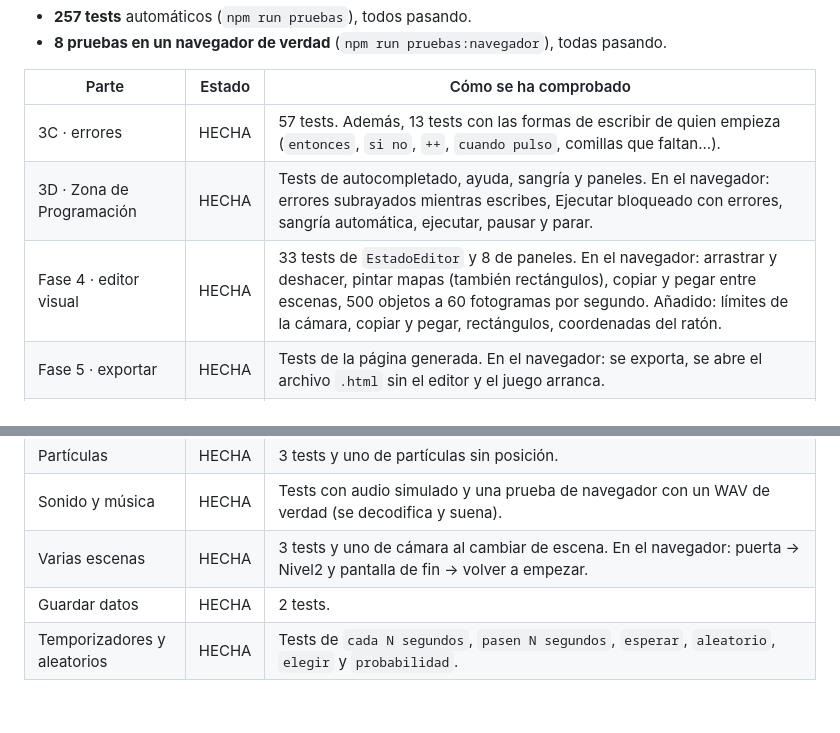
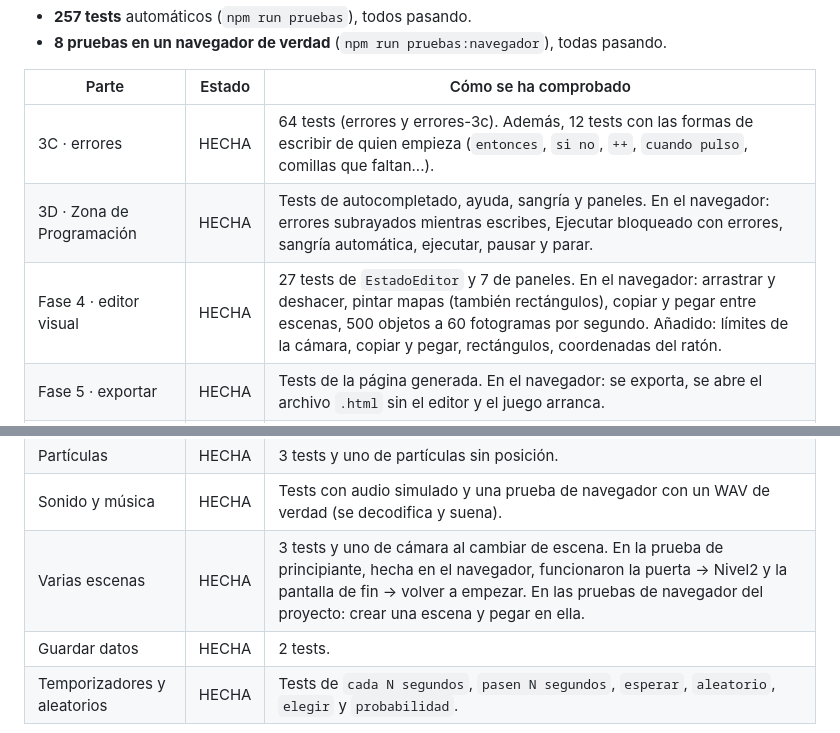
Before and after one commit to chispa-motor/chispa, a Markdown page: INFORME_REVISION.md, 2 parts joined by grey strips. GitHub-like rendering; blank space fills up the shorter version.

Commit message:
Informe: cifras exactas de tests

```diff
--- a/INFORME_REVISION.md
+++ b/INFORME_REVISION.md
@@ -64,9 +64,9 @@ Tests:
 
 | Parte | Estado | Cómo se ha comprobado |
 |---|---|---|
-| 3C · errores | HECHA | 57 tests. Además, 13 tests con las formas de escribir de quien empieza (`entonces`, `si no`, `++`, `cuando pulso`, comillas que faltan...). |
+| 3C · errores | HECHA | 64 tests (errores y errores-3c). Además, 12 tests con las formas de escribir de quien empieza (`entonces`, `si no`, `++`, `cuando pulso`, comillas que faltan...). |
 | 3D · Zona de Programación | HECHA | Tests de autocompletado, ayuda, sangría y paneles. En el navegador: errores subrayados mientras escribes, Ejecutar bloqueado con errores, sangría automática, ejecutar, pausar y parar. |
-| Fase 4 · editor visual | HECHA | 33 tests de `EstadoEditor` y 8 de paneles. En el navegador: arrastrar y deshacer, pintar mapas (también rectángulos), copiar y pegar entre escenas, 500 objetos a 60 fotogramas por segundo. Añadido: límites de la cámara, copiar y pegar, rectángulos, coordenadas del ratón. |
+| Fase 4 · editor visual | HECHA | 27 tests de `EstadoEditor` y 7 de paneles. En el navegador: arrastrar y deshacer, pintar mapas (también rectángulos), copiar y pegar entre escenas, 500 objetos a 60 fotogramas por segundo. Añadido: límites de la cámara, copiar y pegar, rectángulos, coordenadas del ratón. |
 | Fase 5 · exportar | HECHA | Tests de la página generada. En el navegador: se exporta, se abre el archivo `.html` sin el editor y el juego arranca. |
 | Física completa | HECHA | 11 tests, más 4 de `moverConFlechas` (incluido chocar con paredes). Con 500 cuerpos amontonados va a 60 fotogramas por segundo (antes, 10). |
 | Cámara | HECHA | 3 tests y 3 más (no salir del mapa, límites con un objeto, sin arrastrar el zoom de otra escena). |
@@ -75,6 +75,6 @@ Tests:
 | Interfaz en pantalla | HECHA | 4 tests y el de los textos de interfaz por defecto. |
 | Partículas | HECHA | 3 tests y uno de partículas sin posición. |
 | Sonido y música | HECHA | Tests con audio simulado y una prueba de navegador con un WAV de verdad (se decodifica y suena). |
-| Varias escenas | HECHA | 3 tests y uno de cámara al cambiar de escena. En el navegador: puerta → Nivel2 y pantalla de fin → volver a empezar. |
+| Varias escenas | HECHA | 3 tests y uno de cámara al cambiar de escena. En la prueba de principiante, hecha en el navegador, funcionaron la puerta → Nivel2 y la pantalla de fin → volver a empezar. En las pruebas de navegador del proyecto: crear una escena y pegar en ella. |
 | Guardar datos | HECHA | 2 tests. |
 | Temporizadores y aleatorios | HECHA | Tests de `cada N segundos`, `pasen N segundos`, `esperar`, `aleatorio`, `elegir` y `probabilidad`. |
```
